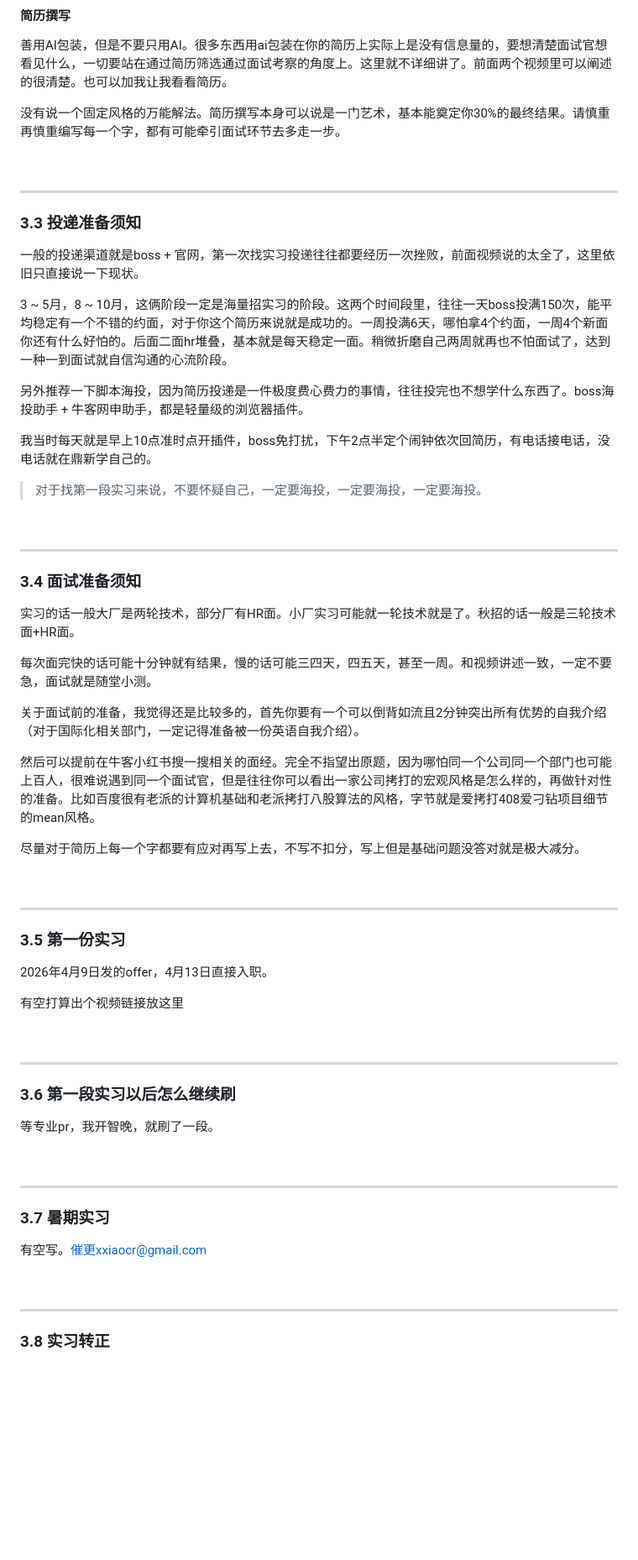
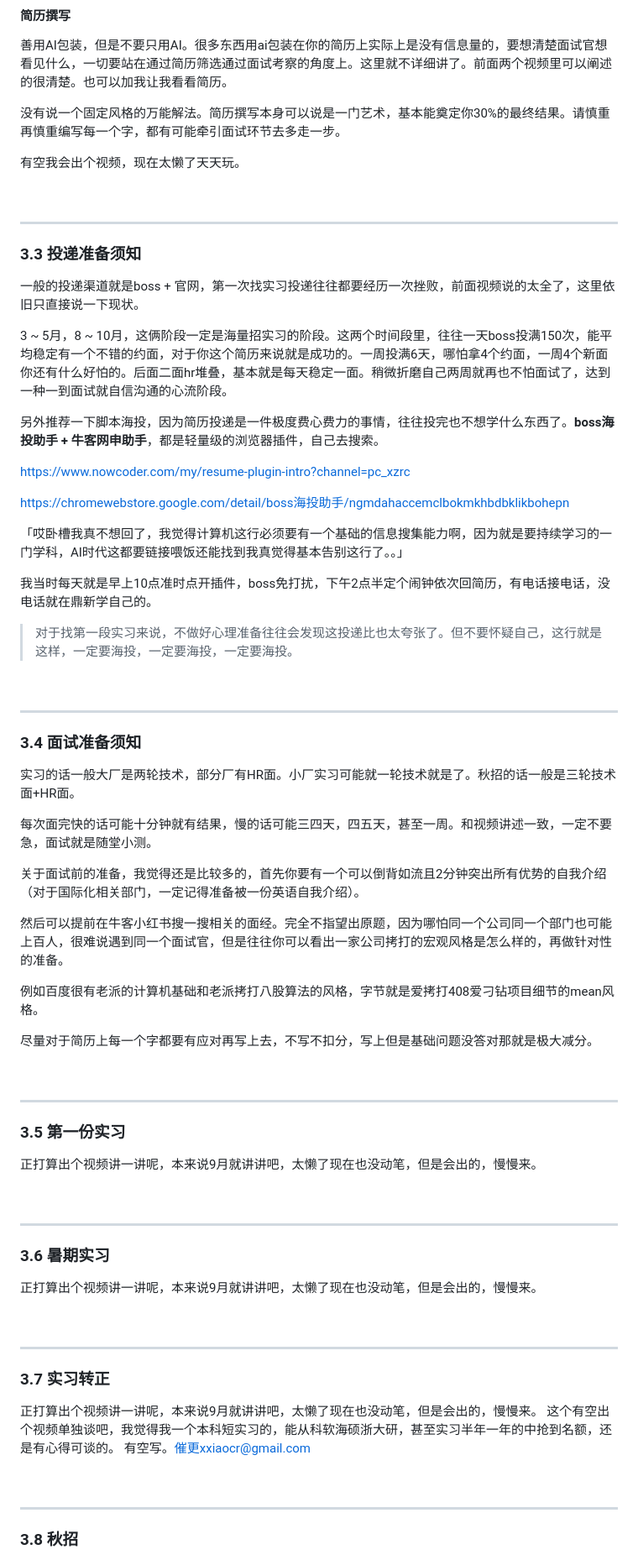
Before and after one commit to Xiaoc7r/JLUCS_Speedrun, a Markdown page: README.md, the part around one of its changes. Shown at 84% size. Drawn GitHub-style; folded sections open; blank space fills up the shorter version.

```diff
--- a/README.md
+++ b/README.md
@@ -410,9 +424,9 @@
 
 没有说一个固定风格的万能解法。简历撰写本身可以说是一门艺术，基本能奠定你30%的最终结果。请慎重再慎重编写每一个字，都有可能牵引面试环节去多走一步。
 
+有空我会出个视频，现在太懒了天天玩。
+
 <br>
-
-
 
 ---
 
@@ -421,11 +435,17 @@
 
 3 ~ 5月，8 ~ 10月，这俩阶段一定是海量招实习的阶段。这两个时间段里，往往一天boss投满150次，能平均稳定有一个不错的约面，对于你这个简历来说就是成功的。一周投满6天，哪怕拿4个约面，一周4个新面你还有什么好怕的。后面二面hr堆叠，基本就是每天稳定一面。稍微折磨自己两周就再也不怕面试了，达到一种一到面试就自信沟通的心流阶段。
 
-另外推荐一下脚本海投，因为简历投递是一件极度费心费力的事情，往往投完也不想学什么东西了。boss海投助手 + 牛客网申助手，都是轻量级的浏览器插件。
+另外推荐一下脚本海投，因为简历投递是一件极度费心费力的事情，往往投完也不想学什么东西了。**boss海投助手 + 牛客网申助手**，都是轻量级的浏览器插件，自己去搜索。
+
+https://www.nowcoder.com/my/resume-plugin-intro?channel=pc_xzrc
+
+https://chromewebstore.google.com/detail/boss海投助手/ngmdahaccemclbokmkhbdbklikbohepn
+
+「哎卧槽我真不想回了，我觉得计算机这行必须要有一个基础的信息搜集能力啊，因为就是要持续学习的一门学科，AI时代这都要链接喂饭还能找到我真觉得基本告别这行了。。」
 
 我当时每天就是早上10点准时点开插件，boss免打扰，下午2点半定个闹钟依次回简历，有电话接电话，没电话就在鼎新学自己的。
 
-> 对于找第一段实习来说，不要怀疑自己，一定要海投，一定要海投，一定要海投。
+> 对于找第一段实习来说，不做好心理准备往往会发现这投递比也太夸张了。但不要怀疑自己，这行就是这样，一定要海投，一定要海投，一定要海投。
 
 
 <br>
@@ -440,9 +460,11 @@
 
 关于面试前的准备，我觉得还是比较多的，首先你要有一个可以倒背如流且2分钟突出所有优势的自我介绍（对于国际化相关部门，一定记得准备被一份英语自我介绍）。
 
-然后可以提前在牛客小红书搜一搜相关的面经。完全不指望出原题，因为哪怕同一个公司同一个部门也可能上百人，很难说遇到同一个面试官，但是往往你可以看出一家公司拷打的宏观风格是怎么样的，再做针对性的准备。比如百度很有老派的计算机基础和老派拷打八股算法的风格，字节就是爱拷打408爱刁钻项目细节的mean风格。
+然后可以提前在牛客小红书搜一搜相关的面经。完全不指望出原题，因为哪怕同一个公司同一个部门也可能上百人，很难说遇到同一个面试官，但是往往你可以看出一家公司拷打的宏观风格是怎么样的，再做针对性的准备。
 
-尽量对于简历上每一个字都要有应对再写上去，不写不扣分，写上但是基础问题没答对就是极大减分。
+例如百度很有老派的计算机基础和老派拷打八股算法的风格，字节就是爱拷打408爱刁钻项目细节的mean风格。
+
+尽量对于简历上每一个字都要有应对再写上去，不写不扣分，写上但是基础问题没答对那就是极大减分。
 
 <br>
 
@@ -450,28 +472,27 @@
 ---
 
 ### 3.5 第一份实习
-2026年4月9日发的offer，4月13日直接入职。
 
-有空打算出个视频链接放这里
-
+正打算出个视频讲一讲呢，本来说9月就讲讲吧，太懒了现在也没动笔，但是会出的，慢慢来。
 
 <br>
 
 
 ---
 
-### 3.6 第一段实习以后怎么继续刷
+### 3.6 暑期实习
 
-等专业pr，我开智晚，就刷了一段。
-
+正打算出个视频讲一讲呢，本来说9月就讲讲吧，太懒了现在也没动笔，但是会出的，慢慢来。
 
 <br>
 
 
 ---
 
-### 3.7 暑期实习
+### 3.7 实习转正
 
+正打算出个视频讲一讲呢，本来说9月就讲讲吧，太懒了现在也没动笔，但是会出的，慢慢来。
+这个有空出个视频单独谈吧，我觉得我一个本科短实习的，能从科软海硕浙大研，甚至实习半年一年的中抢到名额，还是有心得可谈的。
 有空写。催更xxiaocr@gmail.com
 
 
@@ -480,5 +501,5 @@
 
 ---
 
-### 3.8 实习转正
+### 3.8 秋招
 
```
Also changed, not shown: other parts of README.md (+86 -61 lines).
